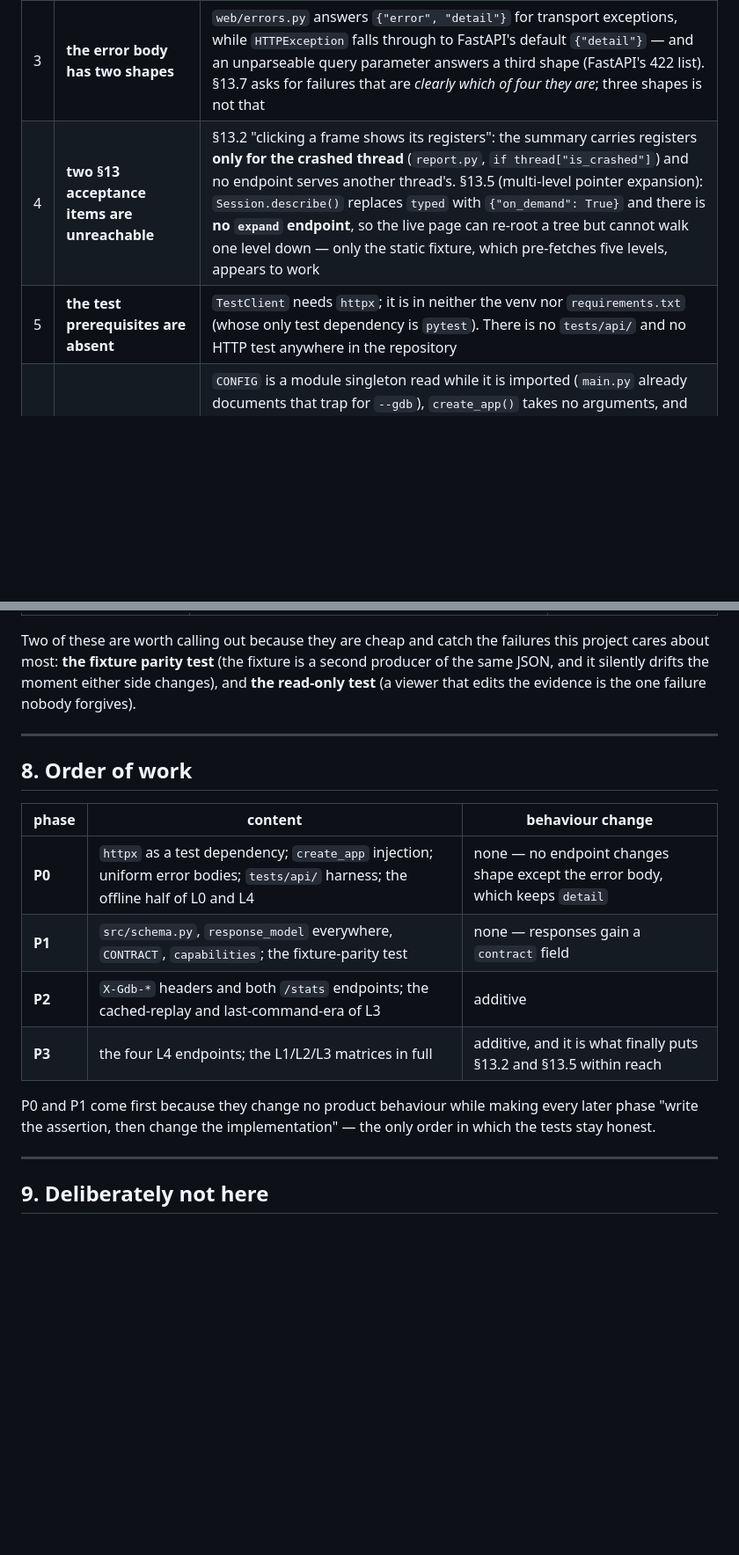
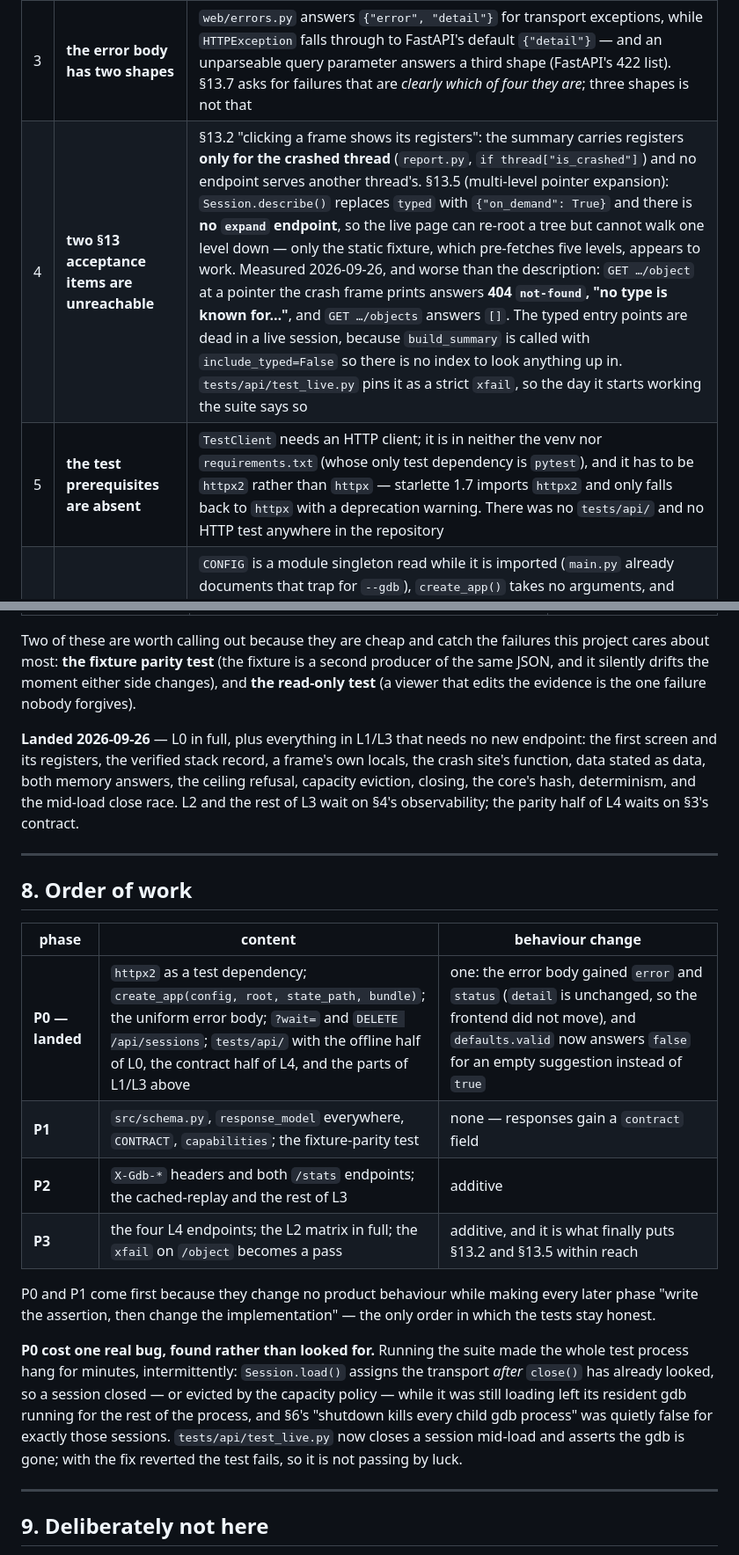
Before and after one commit to youyli03/coredump-web-viewer, a Markdown page: docs/api.md, 2 parts joined by grey strips. Shown at 88% size. Drawn GitHub-style; blank space fills up the shorter version.

```diff
--- a/docs/api.md
+++ b/docs/api.md
@@ -60,8 +63,8 @@ turns one of §13's acceptance items into data.
 | 1 | **there is no contract module** | `requirements.md` §8 and `architecture.md` §5 both name `src/schema.py` ("the unified data format, the frontend/backend contract"); the file does not exist. Every route returns `-> dict`, so `/openapi.json` documents almost nothing, and tests can only pin today's accidental shape |
 | 2 | **the architectural promises are unobservable** | `analysis/session.py` and `web/routes.py` contain no command counter and no result cache; only the transport caches backtraces internally (`mi.py`, "the stack, whole and cached"). `core_loads`, cache hits and command counts cannot be read from HTTP, so §1/§4/§6 cannot be asserted |
 | 3 | **the error body has two shapes** | `web/errors.py` answers `{"error", "detail"}` for transport exceptions, while `HTTPException` falls through to FastAPI's default `{"detail"}` — and an unparseable query parameter answers a third shape (FastAPI's 422 list). §13.7 asks for failures that are *clearly which of four they are*; three shapes is not that |
-| 4 | **two §13 acceptance items are unreachable** | §13.2 "clicking a frame shows its registers": the summary carries registers **only for the crashed thread** (`report.py`, `if thread["is_crashed"]`) and no endpoint serves another thread's. §13.5 (multi-level pointer expansion): `Session.describe()` replaces `typed` with `{"on_demand": True}` and there is **no `expand` endpoint**, so the live page can re-root a tree but cannot walk one level down — only the static fixture, which pre-fetches five levels, appears to work |
-| 5 | **the test prerequisites are absent** | `TestClient` needs `httpx`; it is in neither the venv nor `requirements.txt` (whose only test dependency is `pytest`). There is no `tests/api/` and no HTTP test anywhere in the repository |
+| 4 | **two §13 acceptance items are unreachable** | §13.2 "clicking a frame shows its registers": the summary carries registers **only for the crashed thread** (`report.py`, `if thread["is_crashed"]`) and no endpoint serves another thread's. §13.5 (multi-level pointer expansion): `Session.describe()` replaces `typed` with `{"on_demand": True}` and there is **no `expand` endpoint**, so the live page can re-root a tree but cannot walk one level down — only the static fixture, which pre-fetches five levels, appears to work. Measured 2026-09-26, and worse than the description: `GET …/object` at a pointer the crash frame prints answers **404 `not-found`, "no type is known for…"**, and `GET …/objects` answers `[]`. The typed entry points are dead in a live session, because `build_summary` is called with `include_typed=False` so there is no index to look anything up in. `tests/api/test_live.py` pins it as a strict `xfail`, so the day it starts working the suite says so |
+| 5 | **the test prerequisites are absent** | `TestClient` needs an HTTP client; it is in neither the venv nor `requirements.txt` (whose only test dependency is `pytest`), and it has to be `httpx2` rather than `httpx` — starlette 1.7 imports `httpx2` and only falls back to `httpx` with a deprecation warning. There was no `tests/api/` and no HTTP test anywhere in the repository |
 | 6 | **nothing is controllable** | `CONFIG` is a module singleton read while it is imported (`main.py` already documents that trap for `--gdb`), `create_app()` takes no arguments, and each route resolves the checkout root from its own `__file__`. So a test cannot shorten `command_timeout_s` to exercise the deadline path, cannot shrink `max_limit` to exercise a refusal, and cannot point the "recent" file anywhere but the checkout |
 
 ---
@@ -178,19 +206,32 @@ most: **the fixture parity test** (the fixture is a second producer of the same
 the moment either side changes), and **the read-only test** (a viewer that edits the evidence is the one
 failure nobody forgives).
 
+**Landed 2026-09-26** — L0 in full, plus everything in L1/L3 that needs no new endpoint: the first screen and
+its registers, the verified stack record, a frame's own locals, the crash site's function, data stated as
+data, both memory answers, the ceiling refusal, capacity eviction, closing, the core's hash, determinism, and
+the mid-load close race. L2 and the rest of L3 wait on §4's observability; the parity half of L4 waits on
+§3's contract.
+
 ---
 
 ## 8. Order of work
 
 | phase | content | behaviour change |
 |---|---|---|
-| **P0** | `httpx` as a test dependency; `create_app` injection; uniform error bodies; `tests/api/` harness; the offline half of L0 and L4 | none — no endpoint changes shape except the error body, which keeps `detail` |
+| **P0 — landed** | `httpx2` as a test dependency; `create_app(config, root, state_path, bundle)`; the uniform error body; `?wait=` and `DELETE /api/sessions`; `tests/api/` with the offline half of L0, the contract half of L4, and the parts of L1/L3 above | one: the error body gained `error` and `status` (`detail` is unchanged, so the frontend did not move), and `defaults.valid` now answers `false` for an empty suggestion instead of `true` |
 | **P1** | `src/schema.py`, `response_model` everywhere, `CONTRACT`, `capabilities`; the fixture-parity test | none — responses gain a `contract` field |
-| **P2** | `X-Gdb-*` headers and both `/stats` endpoints; the cached-replay and last-command-era of L3 | additive |
-| **P3** | the four L4 endpoints; the L1/L2/L3 matrices in full | additive, and it is what finally puts §13.2 and §13.5 within reach |
+| **P2** | `X-Gdb-*` headers and both `/stats` endpoints; the cached-replay and the rest of L3 | additive |
+| **P3** | the four L4 endpoints; the L2 matrix in full; the `xfail` on `/object` becomes a pass | additive, and it is what finally puts §13.2 and §13.5 within reach |
 
 P0 and P1 come first because they change no product behaviour while making every later phase
 "write the assertion, then change the implementation" — the only order in which the tests stay honest.
+
+**P0 cost one real bug, found rather than looked for.** Running the suite made the whole test process hang for
+minutes, intermittently: `Session.load()` assigns the transport *after* `close()` has already looked, so a
+session closed — or evicted by the capacity policy — while it was still loading left its resident gdb running
+for the rest of the process, and §6's "shutdown kills every child gdb process" was quietly false for exactly
+those sessions. `tests/api/test_live.py` now closes a session mid-load and asserts the gdb is gone; with the
+fix reverted the test fails, so it is not passing by luck.
 
 ---
 
```
Also changed, not shown: other parts of docs/api.md (+28 -0 lines).
